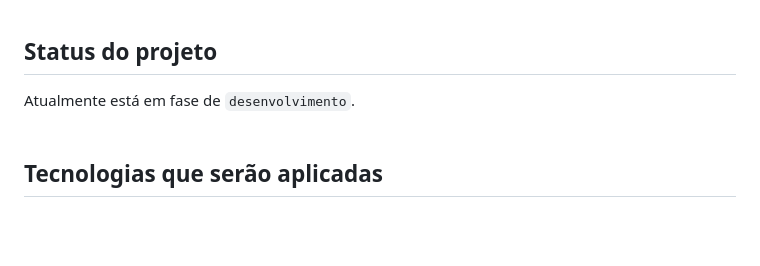
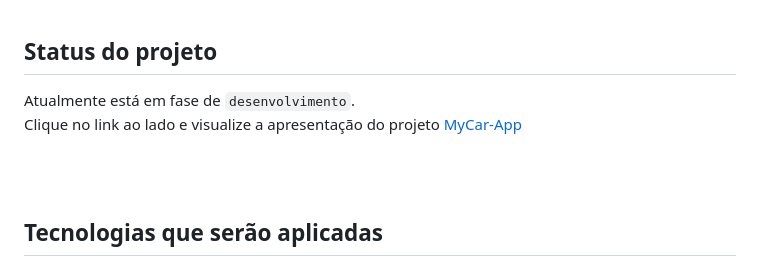
Before and after one commit to Girlei-Both/MyCar-Web, a Markdown page: README.md, the part around the change. Rendered like a GitHub page; blank space fills up the shorter version.

```diff
--- a/README.md
+++ b/README.md
@@ -7,7 +7,9 @@ MyCar-App
 <br><br>
 
 ## Status do projeto
-Atualmente está em fase de `desenvolvimento`.
+Atualmente está em fase de `desenvolvimento`.<br>
+Clique no link ao lado e visualize a apresentação do projeto [MyCar-App](https://girlei-both.github.io/MyCar-Web)
+
 <br><br>
 
 ## Tecnologias que serão aplicadas
```
